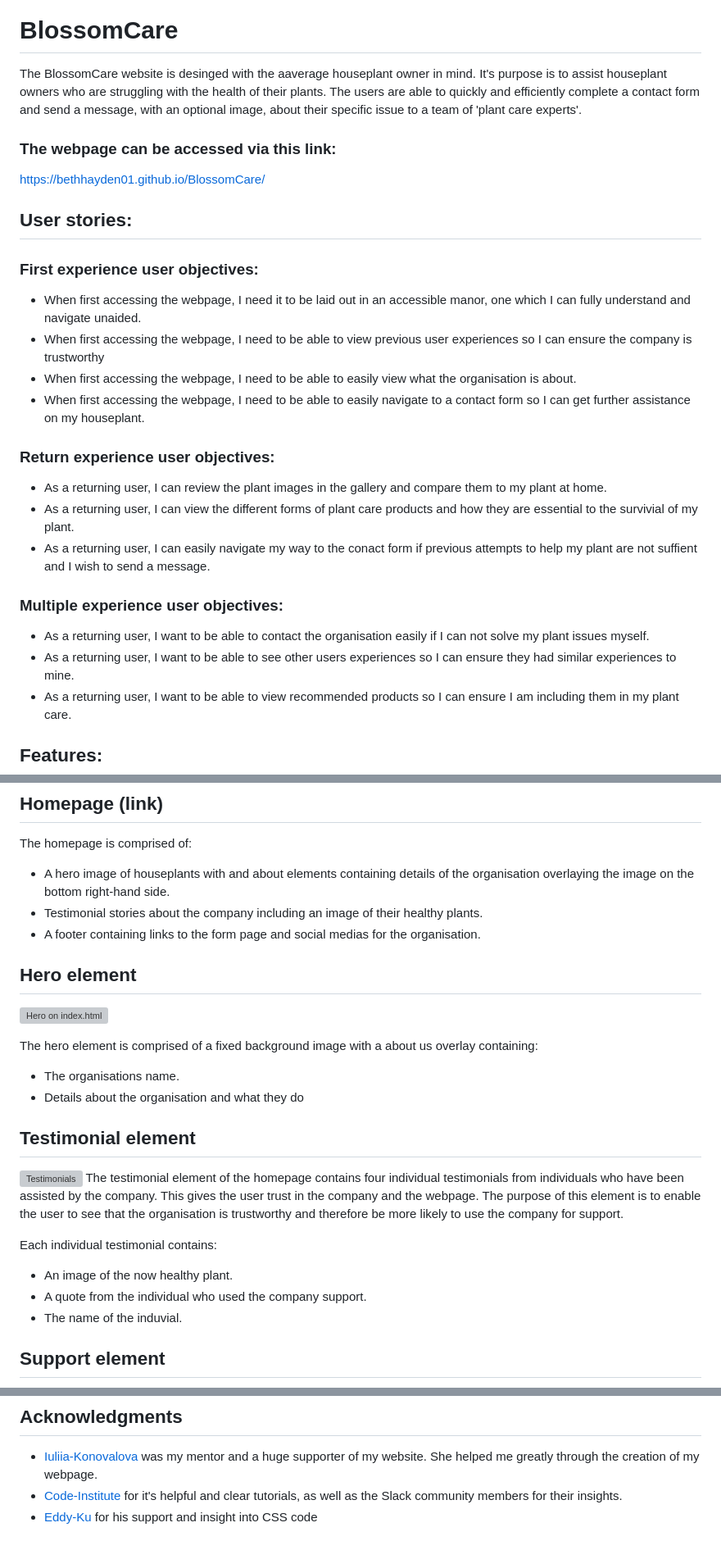
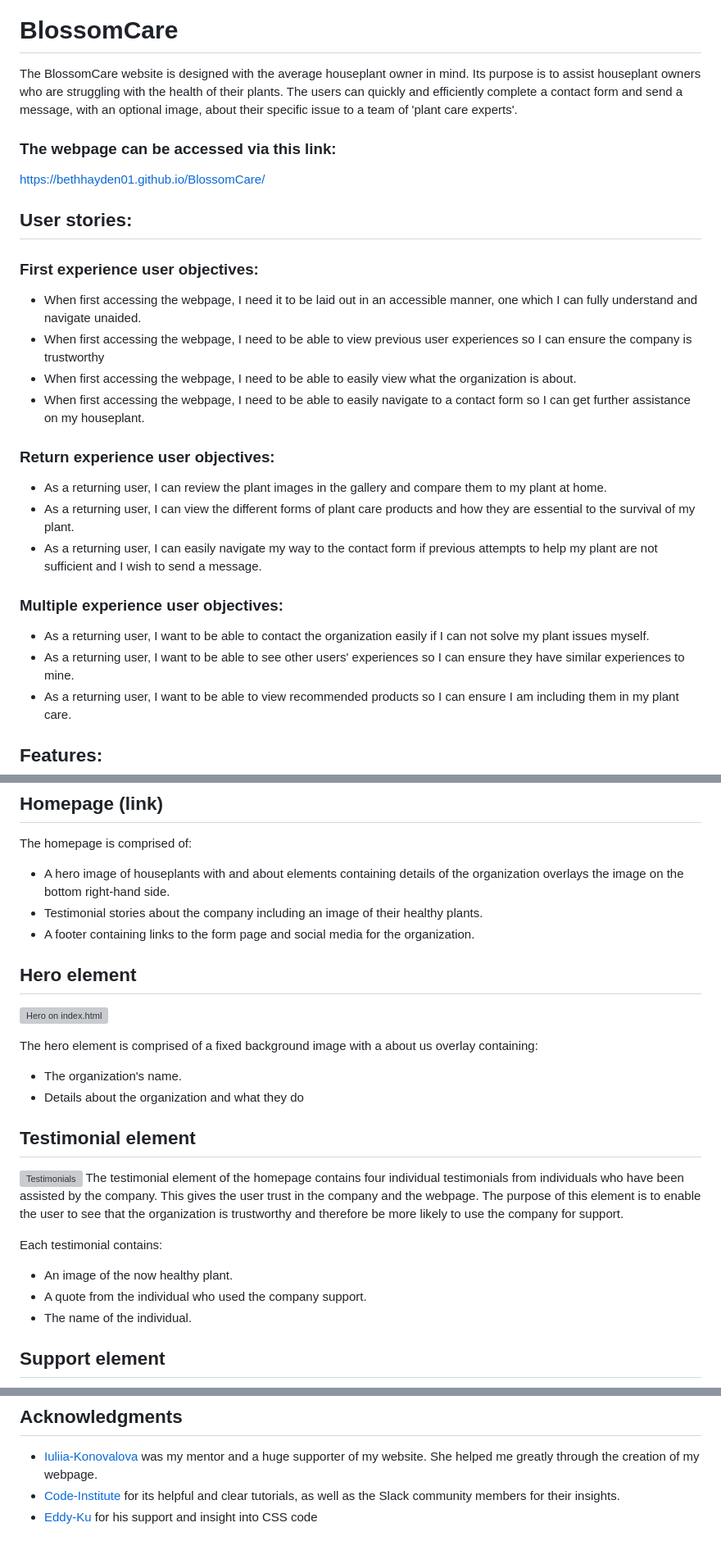
Before and after one commit to BethHayden01/BlossomCare, a Markdown page: README.md, 3 parts joined by grey strips. Shown: that part at 82% size. Drawn GitHub-style; grey boxes are pictures that could not be loaded.

Commit message:
Correct spellings in README

```diff
--- a/README.md
+++ b/README.md
@@ -1,7 +1,7 @@
 ![BlossomCare Logo](documentation/logo.png)
 
 # BlossomCare
-The BlossomCare website is desinged with the aaverage houseplant owner in mind. It's purpose is to assist houseplant owners who are struggling with the health of their plants. The users are able to quickly and efficiently complete a contact form and send a message, with an optional image, about their specific issue to a team of 'plant care experts'.
+The BlossomCare website is designed with the average houseplant owner in mind. Its purpose is to assist houseplant owners who are struggling with the health of their plants. The users can quickly and efficiently complete a contact form and send a message, with an optional image, about their specific issue to a team of 'plant care experts'.
 
 ### The webpage can be accessed via this link:
 
@@ -11,21 +11,21 @@ https://bethhayden01.github.io/BlossomCare/
 ## User stories:
 ### First experience user objectives:
 
--	When first accessing the webpage, I need it to be laid out in an accessible manor, one which I can fully understand and navigate unaided.
+-	When first accessing the webpage, I need it to be laid out in an accessible manner, one which I can fully understand and navigate unaided.
 -	When first accessing the webpage, I need to be able to view previous user experiences so I can ensure the company is trustworthy
--   When first accessing the webpage, I need to be able to easily view what the organisation is about.
+-   When first accessing the webpage, I need to be able to easily view what the organization is about.
 -   When first accessing the webpage, I need to be able to easily navigate to a contact form so I can get further assistance on my houseplant.
 
 ### Return experience user objectives:
 
 -   As a returning user, I can review the plant images in the gallery and compare them to my plant at home.
--   As a returning user, I can view the different forms of plant care products and how they are essential to the survivial of my plant.
--   As a returning user, I can easily navigate my way to the conact form if previous attempts to help my plant are not suffient and I wish to send a message.
+-   As a returning user, I can view the different forms of plant care products and how they are essential to the survival of my plant.
+-   As a returning user, I can easily navigate my way to the contact form if previous attempts to help my plant are not sufficient and I wish to send a message.
 
 ### Multiple experience user objectives:
 
--   As a returning user, I want to be able to contact the organisation easily if I can not solve my plant issues myself.
--   As a returning user, I want to be able to see other users experiences so I can ensure they had similar experiences to mine.
+-   As a returning user, I want to be able to contact the organization easily if I can not solve my plant issues myself.
+-   As a returning user, I want to be able to see other users' experiences so I can ensure they have similar experiences to mine.
 -   As a returning user, I want to be able to view recommended products so I can ensure I am including them in my plant care.
 
 ## Features:
@@ -62,25 +62,25 @@ On tablets:
 ## Homepage (link)
 
 The homepage is comprised of:
--	A hero image of houseplants with and about elements containing details of the organisation overlaying the image on the bottom right-hand side.
+-	A hero image of houseplants with and about elements containing details of the organization overlays the image on the bottom right-hand side.
 -	Testimonial stories about the company including an image of their healthy plants.
--	A footer containing links to the form page and social medias for the organisation.
+-	A footer containing links to the form page and social media for the organization.
 
 ## Hero element
 ![Hero on index.html](documentation/index-hero.png)
 
 The hero element is comprised of a fixed background image with a about us overlay containing:
--	The organisations name.
--	Details about the organisation and what they do
+-	The organization's name.
+-	Details about the organization and what they do
 
 ## Testimonial element
 ![Testimonials](documentation/testimonials.png)
-The testimonial element of the homepage contains four individual testimonials from individuals who have been assisted by the company. This gives the user trust in the company and the webpage. The purpose of this element is to enable the user to see that the organisation is trustworthy and therefore be more likely to use the company for support.
+The testimonial element of the homepage contains four individual testimonials from individuals who have been assisted by the company. This gives the user trust in the company and the webpage. The purpose of this element is to enable the user to see that the organization is trustworthy and therefore be more likely to use the company for support.
 
-Each individual testimonial contains:
+Each testimonial contains:
 -	An image of the now healthy plant.
 -	A quote from the individual who used the company support.
--	The name of the induvial.
+-	The name of the individual.
 
 ## Support element
 ![Support Button](documentation/support-button.png)
@@ -232,5 +234,5 @@ All the images for the webpage were taken from various Google image searches. Th
 
 ## Acknowledgments
 - [Iuliia-Konovalova](https://github.com/IuliiaKonovalova) was my mentor and a huge supporter of my website. She helped me greatly through the creation of my webpage.
-- [Code-Institute](https://codeinstitute.net/) for it's helpful and clear tutorials, as well as the Slack community members for their insights.
+- [Code-Institute](https://codeinstitute.net/) for its helpful and clear tutorials, as well as the Slack community members for their insights.
 - [Eddy-Ku](https://github.com/PalliateAi) for his support and insight into CSS code
```
Also changed, not shown: other parts of README.md (+14 -12 lines).
